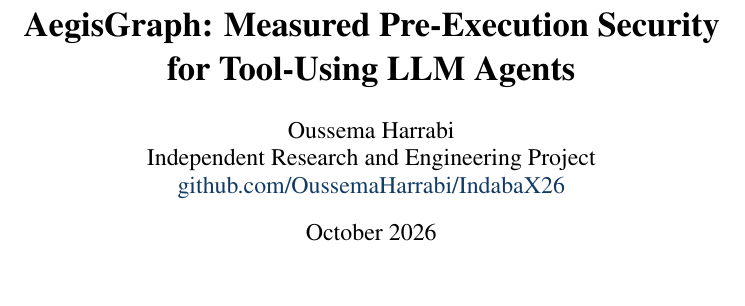
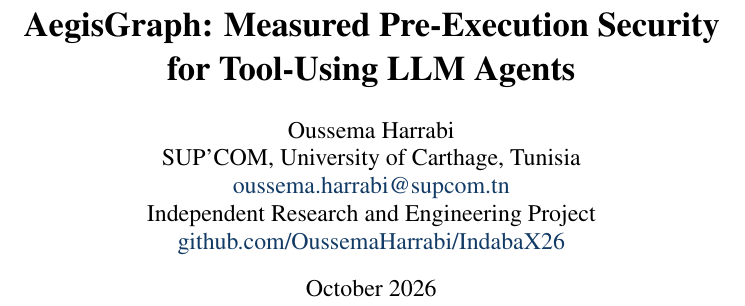
Before and after one commit to OussemaHarrabi/IndabaX26, a LaTeX paper (docs/paper/aegisgraph-paper.tex): part of page 1 of 7, cut so that both start at the same text, the shorter picture padded with empty space. Compiled offline with pdfLaTeX.

Commit message:
docs: add SUP'COM author affiliation and email

```diff
--- a/docs/paper/aegisgraph-paper.tex
+++ b/docs/paper/aegisgraph-paper.tex
@@ -31,7 +31,7 @@
 \newcommand{\code}[1]{\texttt{#1}}
 
 \title{\vspace{-1.2em}\textbf{AegisGraph: Measured Pre-Execution Security\\for Tool-Using LLM Agents}}
-\author{Oussema Harrabi\\Independent Research and Engineering Project\\\href{https://github.com/OussemaHarrabi/IndabaX26}{github.com/OussemaHarrabi/IndabaX26}}
+\author{Oussema Harrabi\\SUP'COM, University of Carthage, Tunisia\\\href{mailto:oussema.harrabi@supcom.tn}{oussema.harrabi@supcom.tn}\\Independent Research and Engineering Project\\\href{https://github.com/OussemaHarrabi/IndabaX26}{github.com/OussemaHarrabi/IndabaX26}}
 \date{October 2026}
 
 \begin{document}
```
Also changed, not shown: output/pdf/AegisGraph_Technical_Report_2026.pdf.
